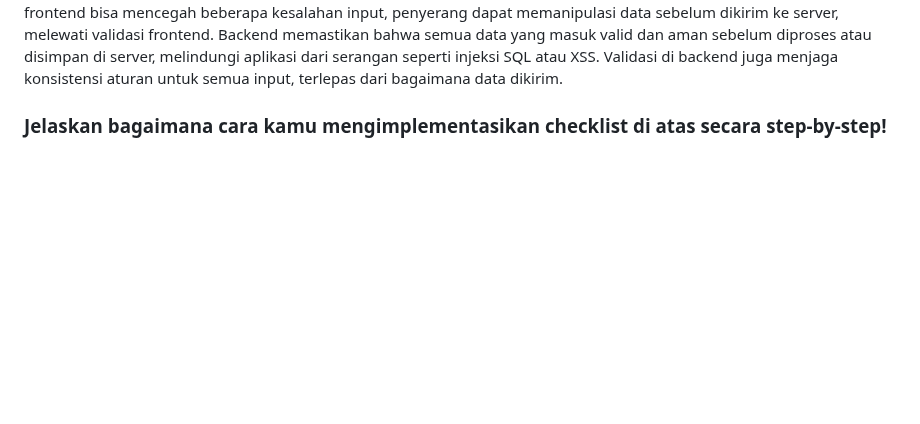
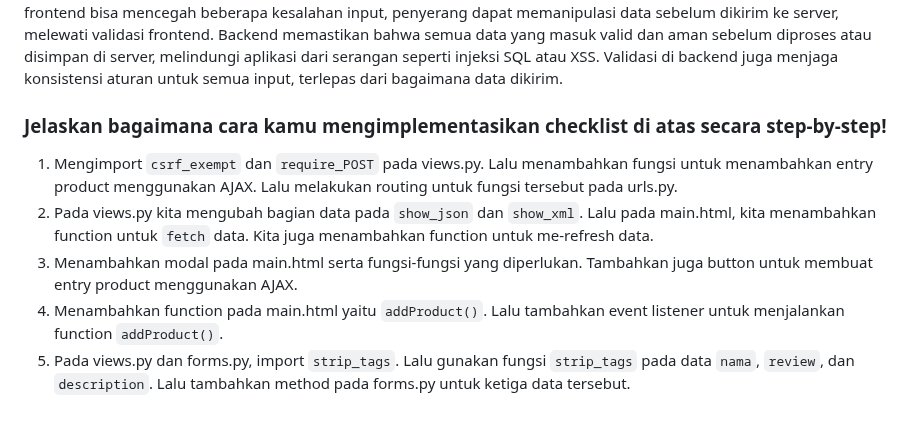
Before and after one commit to mirfaknaufal/toko-uap, a Markdown page: README.md, the part around the change. Rendered like a GitHub page; folded sections open; blank space fills up the shorter version.

````diff
--- a/README.md
+++ b/README.md
@@ -132,4 +132,9 @@
 Pembersihan data input pengguna perlu dilakukan di backend karena validasi di frontend saja tidak cukup aman. Meskipun frontend bisa mencegah beberapa kesalahan input, penyerang dapat memanipulasi data sebelum dikirim ke server, melewati validasi frontend. Backend memastikan bahwa semua data yang masuk valid dan aman sebelum diproses atau disimpan di server, melindungi aplikasi dari serangan seperti injeksi SQL atau XSS. Validasi di backend juga menjaga konsistensi aturan untuk semua input, terlepas dari bagaimana data dikirim.
 
 ### Jelaskan bagaimana cara kamu mengimplementasikan checklist di atas secara step-by-step!
+1. Mengimport ```csrf_exempt``` dan ```require_POST``` pada views.py. Lalu menambahkan fungsi untuk menambahkan entry product menggunakan AJAX. Lalu melakukan routing untuk fungsi tersebut pada urls.py.
+2. Pada views.py kita mengubah bagian data pada ```show_json``` dan ```show_xml```. Lalu pada main.html, kita menambahkan function untuk ```fetch``` data. Kita juga menambahkan function untuk me-refresh data.
+3. Menambahkan modal pada main.html serta fungsi-fungsi yang diperlukan. Tambahkan juga button untuk membuat entry product menggunakan AJAX.
+4. Menambahkan function pada main.html yaitu ```addProduct()```. Lalu tambahkan event listener untuk menjalankan function ```addProduct()```.
+5. Pada views.py dan forms.py, import ```strip_tags```. Lalu gunakan fungsi ```strip_tags``` pada data ```nama```, ```review```, dan ```description```. Lalu tambahkan method pada forms.py untuk ketiga data tersebut.
 </details>
````
